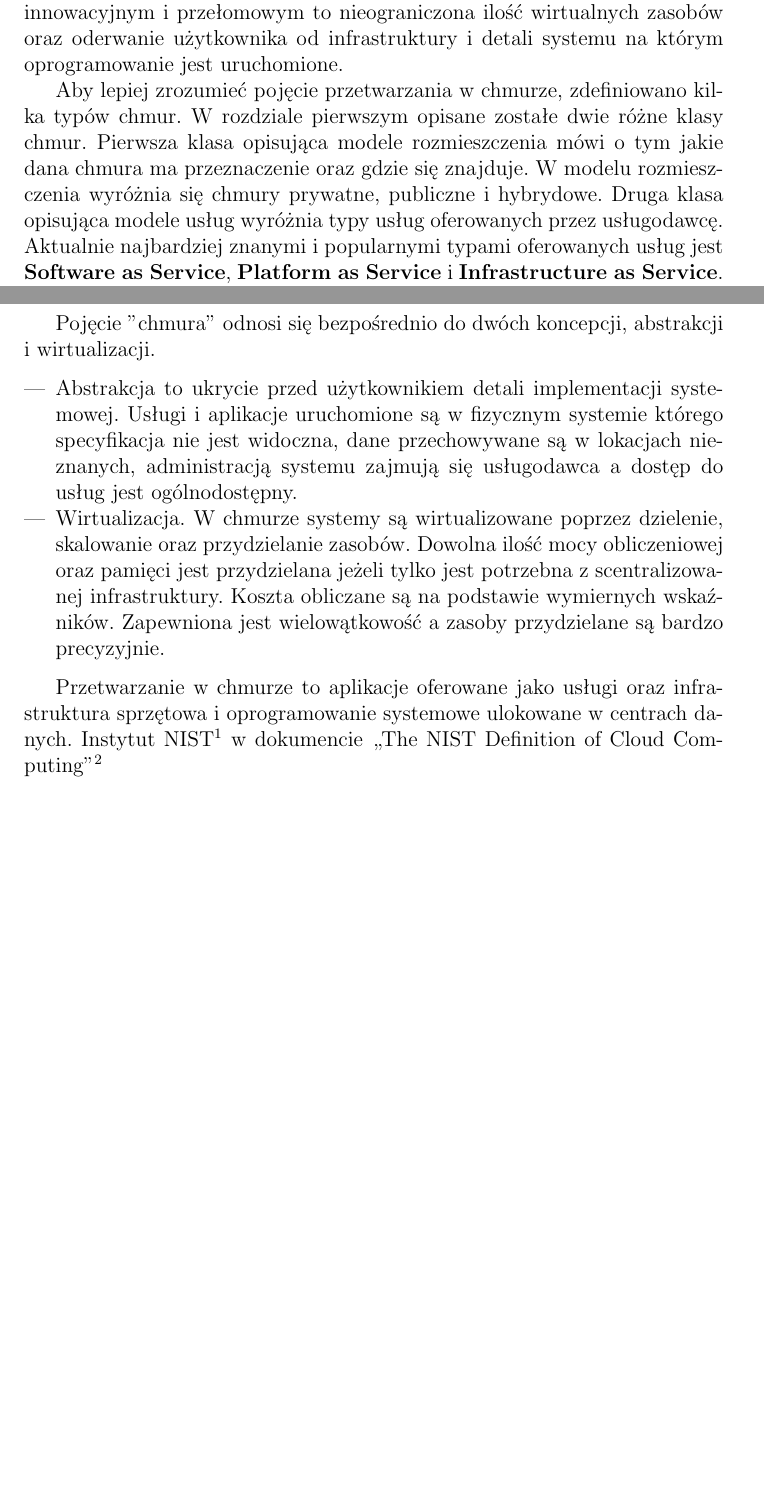
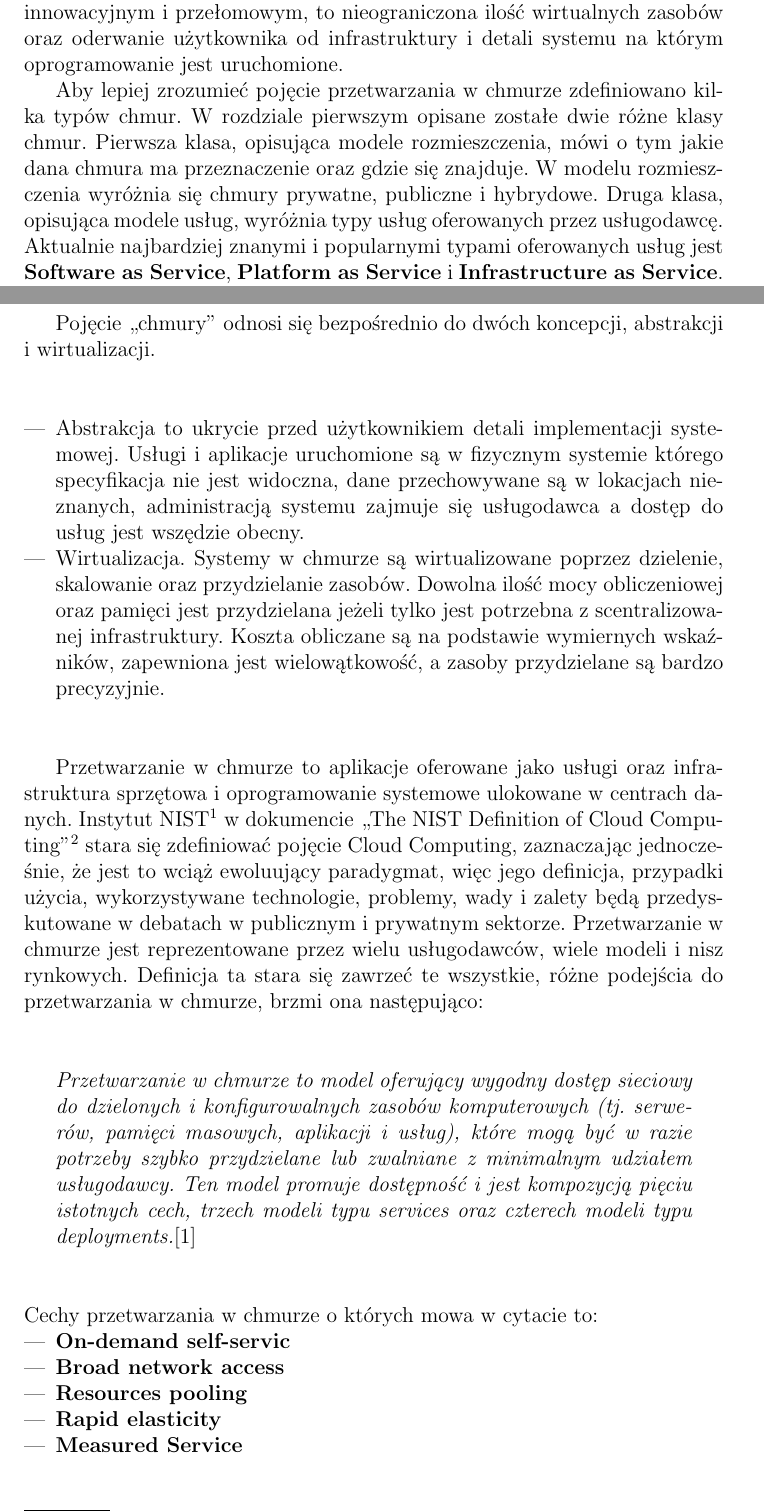
Before and after one commit to mkustron/Clouds, a LaTeX document (Cloud computing.tex, which reads chap1/chap1.tex, style.tex): two parts of pages 4 and 5 of 11 before the commit and two parts of pages 4 and 5 of 12 after it, joined at a grey line, cut so that both start at the same text, the shorter picture padded with empty space. Compiled offline with pdfLaTeX; the source files are stored in an older character set and shown here as Unicode.

Commit message:
2011-10-23 19:31

```diff
--- a/chap1/chap1.tex
+++ b/chap1/chap1.tex
@@ -3,8 +3,8 @@
 \label{sec:chapter1}
-Przetwarzanie w chmurze odnosi się do aplikacji i usług które uruchomione są w rozproszonej sieci, używających zwirtualizowanych zasobów. Usługi te dostępne są przez powszechnie używane protokoły internetowe. Cechy aplikacji i usług uruchomianych w chmurze, które czynią cloud computing innowacyjnym i przełomowym to nieograniczona ilość wirtualnych zasobów oraz oderwanie użytkownika od infrastruktury i detali systemu na którym oprogramowanie jest uruchomione. %\newline{\color{red} Poprawić akapit}
+Przetwarzanie w chmurze odnosi się do aplikacji i usług które uruchomione są w rozproszonej sieci, używających zwirtualizowanych zasobów. Usługi te dostępne są przez powszechnie używane protokoły internetowe. Cechy aplikacji i usług uruchomianych w chmurze, które czynią cloud computing innowacyjnym i przełomowym, to nieograniczona ilość wirtualnych zasobów oraz oderwanie użytkownika od infrastruktury i detali systemu na którym oprogramowanie jest uruchomione. %\newline{\color{red} Poprawić akapit}
 
 \indent
 %Zdefiniowano kilka typów chmur aby lepiej opisać przetwarzanie w chmurze. W tym rozdziale opisane są dwie różne klasy chmur, oparte na sposobie rozmieszczenia oraz oparte na rodzaju usług jakie są dostarczane przez usługodawcę.
-Aby lepiej zrozumieć pojęcie przetwarzania w chmurze, zdefiniowano kilka typów chmur. W rozdziale pierwszym opisane zostałe dwie różne klasy chmur. Pierwsza klasa opisująca modele rozmieszczenia mówi o tym jakie dana chmura ma przeznaczenie oraz gdzie się znajduje. W modelu rozmieszczenia wyróżnia się chmury prywatne, publiczne i hybrydowe. Druga klasa opisująca modele usług  wyróżnia typy usług oferowanych przez usługodawcę. Aktualnie najbardziej znanymi i popularnymi typami oferowanych usług jest \textbf{Software as Service}, \textbf{Platform as Service} i \textbf{Infrastructure as Service}. Usługi te zbudowane są jedna na drugiej i definiują jakie zasoby usługodawca musi zapewnić oraz definiują to za co użytkownik tych usług jest odpowiedzialny.
+Aby lepiej zrozumieć pojęcie przetwarzania w chmurze zdefiniowano kilka typów chmur. W rozdziale pierwszym opisane zostałe dwie różne klasy chmur. Pierwsza klasa, opisująca modele rozmieszczenia, mówi o tym jakie dana chmura ma przeznaczenie oraz gdzie się znajduje. W modelu rozmieszczenia wyróżnia się chmury prywatne, publiczne i hybrydowe. Druga klasa, opisująca modele usług,  wyróżnia typy usług oferowanych przez usługodawcę. Aktualnie najbardziej znanymi i popularnymi typami oferowanych usług jest \textbf{Software as Service}, \textbf{Platform as Service} i \textbf{Infrastructure as Service}. Usługi te zbudowane są jedna na drugiej i definiują jakie zasoby usługodawca musi zapewnić oraz definiują to, za co użytkownik tych usług jest odpowiedzialny.
 
 \indent
@@ -19,15 +19,28 @@
 
 \indent
-Pojęcie "chmura" odnosi się bezpośrednio do dwóch koncepcji, abstrakcji i wirtualizacji.
+Pojęcie ,,chmury'' odnosi się bezpośrednio do dwóch koncepcji, abstrakcji i wirtualizacji.
 
 \begin{itemize}
-\item  Abstrakcja to ukrycie przed użytkownikiem detali implementacji systemowej. Usługi i aplikacje uruchomione są w fizycznym systemie którego specyfikacja nie jest widoczna, dane przechowywane są w lokacjach nieznanych, administracją systemu zajmują się usługodawca a dostęp do usług jest ogólnodostępny.
-\item Wirtualizacja. W chmurze systemy są wirtualizowane poprzez dzielenie, skalowanie oraz przydzielanie zasobów. Dowolna ilość mocy obliczeniowej oraz pamięci jest przydzielana jeżeli tylko jest potrzebna z scentralizowanej infrastruktury. Koszta obliczane są na podstawie wymiernych wskaźników. Zapewniona jest wielowątkowość a zasoby przydzielane są bardzo precyzyjnie.
+\item  Abstrakcja to ukrycie przed użytkownikiem detali implementacji systemowej. Usługi i aplikacje uruchomione są w fizycznym systemie którego specyfikacja nie jest widoczna, dane przechowywane są w lokacjach nieznanych, administracją systemu zajmuje się usługodawca a dostęp do usług jest wszędzie obecny.
+\item Wirtualizacja. Systemy w chmurze są wirtualizowane poprzez dzielenie, skalowanie oraz przydzielanie zasobów. Dowolna ilość mocy obliczeniowej oraz pamięci jest przydzielana jeżeli tylko jest potrzebna z scentralizowanej infrastruktury. Koszta obliczane są na podstawie wymiernych wskaźników, zapewniona jest wielowątkowość, a zasoby przydzielane są bardzo precyzyjnie.
 \end{itemize}
 
 \indent
 Przetwarzanie w chmurze to aplikacje oferowane jako usługi oraz infrastruktura sprzętowa i oprogramowanie systemowe ulokowane w centrach danych.
 Instytut NIST\footnote[1]{National Institute of Standards and Technology.} w dokumencie ,,The NIST Definition of Cloud Computing''\footnote[2]{http://www.au.af.mil/au/awc/awcgate/nist/cloud-def-v15.doc}
+ stara się zdefiniować pojęcie Cloud Computing, zaznaczając jednocześnie, że jest to wciąż ewoluujący paradygmat, więc jego definicja, przypadki użycia, wykorzystywane technologie, problemy, wady i zalety będą przedyskutowane w debatach w publicznym i prywatnym sektorze. Przetwarzanie w chmurze jest reprezentowane przez wielu usługodawców, wiele modeli i nisz rynkowych. Definicja ta stara się zawrzeć te wszystkie, różne podejścia do przetwarzania w  chmurze, brzmi ona następująco:
+\begin{quote}
+\textit{Przetwarzanie w chmurze to model oferujący wygodny dostęp sieciowy do dzielonych i konfigurowalnych zasobów komputerowych (tj. serwerów, pamięci masowych, aplikacji i usług), które mogą być w razie potrzeby szybko przydzielane lub zwalniane z minimalnym udziałem usługodawcy. Ten model promuje dostępność i jest kompozycją pięciu istotnych cech, trzech modeli typu services oraz czterech modeli typu deployments.}\cite{instRaport}
+\end{quote}
+
+\noindent Cechy przetwarzania w chmurze o których mowa w cytacie to:
+\begin{itemize}
+\item \textbf{On-demand self-servic}
+\item \textbf{Broad network access}
+\item \textbf{Resources pooling}
+\item \textbf{Rapid elasticity}
+\item \textbf{Measured Service}
+\end{itemize}
 
 %-----------Podrozdział 2--------------
 \section{Rodzaje chmur}
--- a/style.tex
+++ b/style.tex
@@ -27,7 +27,7 @@
 
 % *************** Dodanie do pozycji bibliograficznych informacji o numerze strony, na której jest ona cytowana ***************
 \usepackage{citeref}
-\renewcommand{\bibitempages}[1]{\newblock {\scriptsize [\mbox{cytowanie na str.\ }#1]}}
+\renewcommand{\bibitempages}[1]{\newblock {\scriptsize [\mbox{strony:\ }#1]}}
 
 % *************** Definicje niektórych kolorów ***************
 \usepackage{color}
```
Also changed, not shown: Cloud computing.tex (+3 -4 lines), chap6/chap6.tex (+1 -1 lines), cloud computing.bbl, cloud computing.pdf, cloud computing.ps, chap1/chap1.tex (6 more changed lines), 12 other files.
